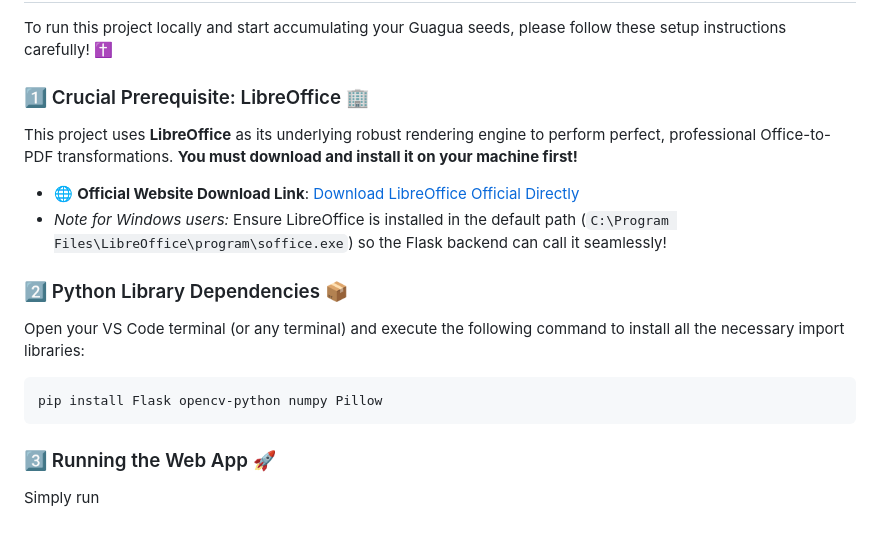
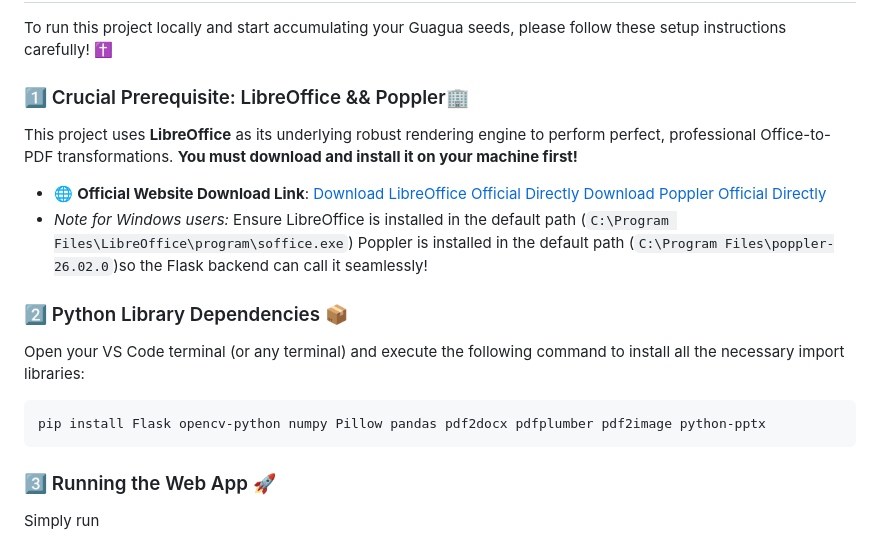
Before and after one commit to SunnSun/photoedge-pdfconvertor-project, a Markdown page: README.md, the part around the change. Rendered like a GitHub page.

Commit message:
Update README.md
Update essential library

````diff
--- a/README.md
+++ b/README.md
@@ -30,17 +30,17 @@ Our digital Guagua-harvesting machine comes with 5 powerful core features:
 
 To run this project locally and start accumulating your Guagua seeds, please follow these setup instructions carefully! ✝️
 
-### 1️⃣ Crucial Prerequisite: LibreOffice 🏢
+### 1️⃣ Crucial Prerequisite: LibreOffice && Poppler🏢
 This project uses **LibreOffice** as its underlying robust rendering engine to perform perfect, professional Office-to-PDF transformations. **You must download and install it on your machine first!**
 
-*   🌐 **Official Website Download Link**: [Download LibreOffice Official Directly](https://www.libreoffice.org/download/download-libreoffice/)
-*   *Note for Windows users:* Ensure LibreOffice is installed in the default path (`C:\Program Files\LibreOffice\program\soffice.exe`) so the Flask backend can call it seamlessly!
+*   🌐 **Official Website Download Link**: [Download LibreOffice Official Directly](https://www.libreoffice.org/download/download-libreoffice/)   [Download Poppler Official Directly](https://github.com/oschwartz10612/poppler-windows/releases/)
+*   *Note for Windows users:* Ensure LibreOffice is installed in the default path (`C:\Program Files\LibreOffice\program\soffice.exe`) Poppler is installed in the default path (`C:\Program Files\poppler-26.02.0`)so the Flask backend can call it seamlessly!
 
 ### 2️⃣ Python Library Dependencies 📦
 Open your VS Code terminal (or any terminal) and execute the following command to install all the necessary import libraries:
 
 ```bash
-pip install Flask opencv-python numpy Pillow
+pip install Flask opencv-python numpy Pillow pandas pdf2docx pdfplumber pdf2image python-pptx
 ```
 
 ### 3️⃣ Running the Web App 🚀
````
